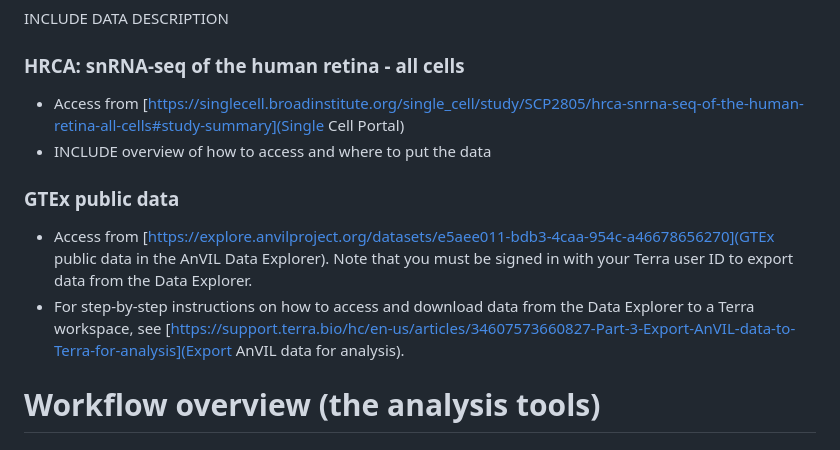
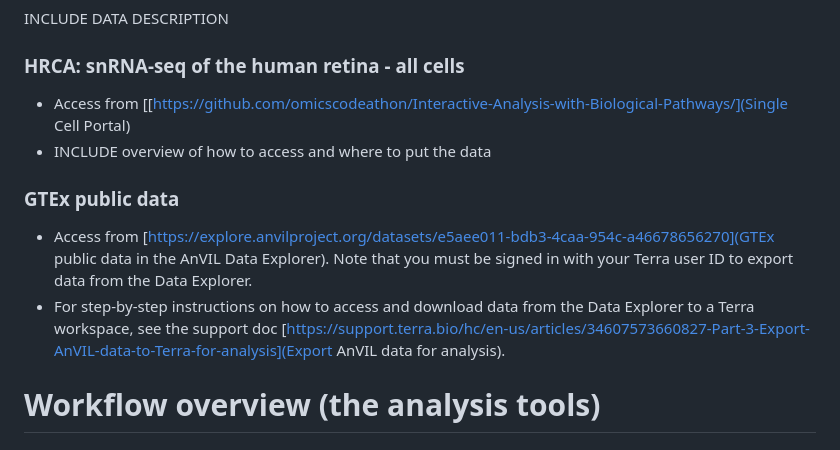
Before and after one commit to BioITHackathons/Interactive-Analysis-with-Biological-Pathways, a Markdown page: README.md, the part around the change. Drawn GitHub-style.

Commit message:
Update README.md
Fixing links

```diff
--- a/README.md
+++ b/README.md
@@ -26,12 +26,12 @@ INSERT GENERAL DESCRIPTION OF THIS USE CASE AND WHY IT’S IMPORTANT TO ENABLE T
 INCLUDE DATA DESCRIPTION
 
 ### HRCA: snRNA-seq of the human retina - all cells
-- Access from  [https://singlecell.broadinstitute.org/single_cell/study/SCP2805/hrca-snrna-seq-of-the-human-retina-all-cells#study-summary](Single Cell Portal)
+- Access from [[https://github.com/omicscodeathon/Interactive-Analysis-with-Biological-Pathways/](Single Cell Portal)
 - INCLUDE overview of how to access and where to put the data
 
 ### GTEx public data
 -  Access from  [https://explore.anvilproject.org/datasets/e5aee011-bdb3-4caa-954c-a46678656270](GTEx public data in the AnVIL Data Explorer). Note that you must be signed in with your Terra user ID to export data from the Data Explorer.
-- For step-by-step instructions on how to access and download data from the Data Explorer to a Terra workspace, see [https://support.terra.bio/hc/en-us/articles/34607573660827-Part-3-Export-AnVIL-data-to-Terra-for-analysis](Export AnVIL data for analysis).
+- For step-by-step instructions on how to access and download data from the Data Explorer to a Terra workspace, see the support doc [https://support.terra.bio/hc/en-us/articles/34607573660827-Part-3-Export-AnVIL-data-to-Terra-for-analysis](Export AnVIL data for analysis).
 
 
 # Workflow overview (the analysis tools)
```
